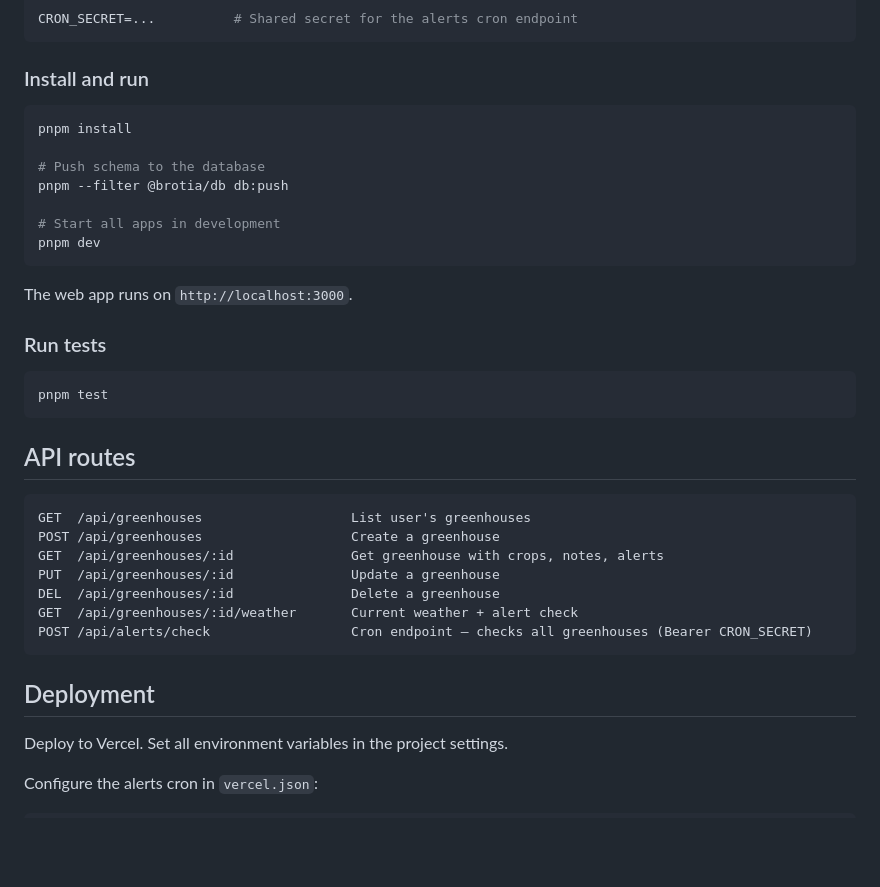
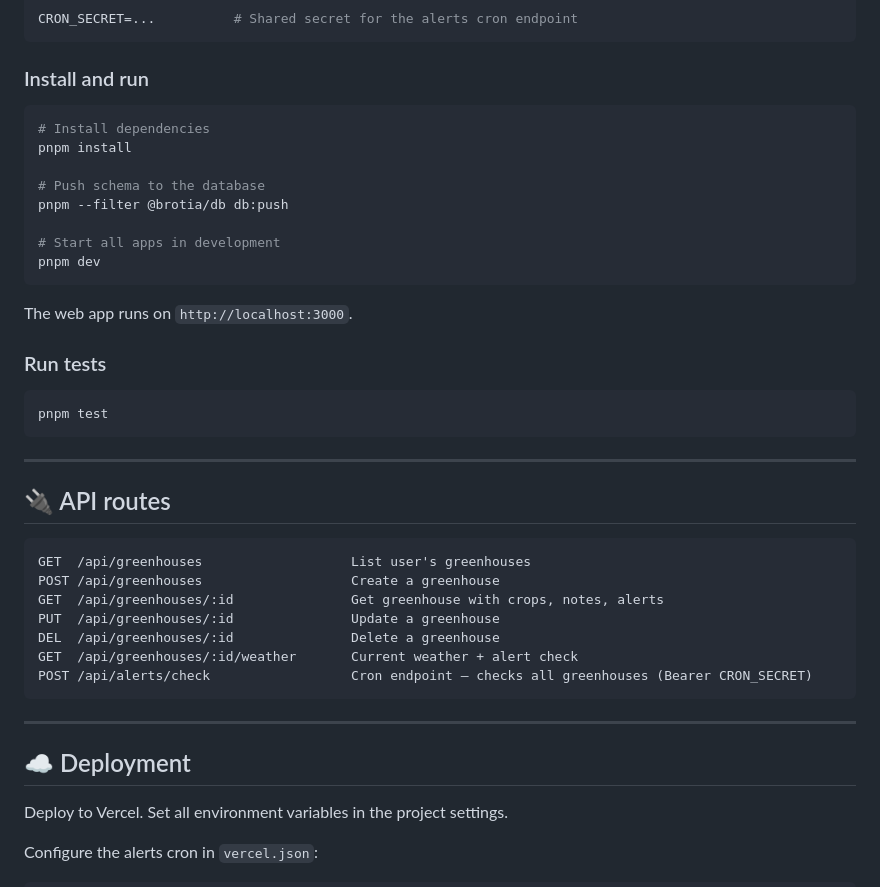
Before and after one commit to Victor-R-R/Brotia, a Markdown page: README.md, the part around one of its changes. Drawn GitHub-style; blank space fills up the shorter version.

````diff
--- a/README.md
+++ b/README.md
@@ -80,6 +103,7 @@ CRON_SECRET=...          # Shared secret for the alerts cron endpoint
 ### Install and run
 
 ```bash
+# Install dependencies
 pnpm install
 
 # Push schema to the database
@@ -97,7 +121,9 @@ The web app runs on `http://localhost:3000`.
 pnpm test
 ```
 
-## API routes
+---
+
+## 🔌 API routes
 
 ```
 GET  /api/greenhouses                   List user's greenhouses
@@ -109,7 +135,9 @@ GET  /api/greenhouses/:id/weather       Current weather + alert check
 POST /api/alerts/check                  Cron endpoint — checks all greenhouses (Bearer CRON_SECRET)
 ```
 
-## Deployment
+---
+
+## ☁️ Deployment
 
 Deploy to Vercel. Set all environment variables in the project settings.
 
````
Also changed, not shown: other parts of README.md (+56 -33 lines).
